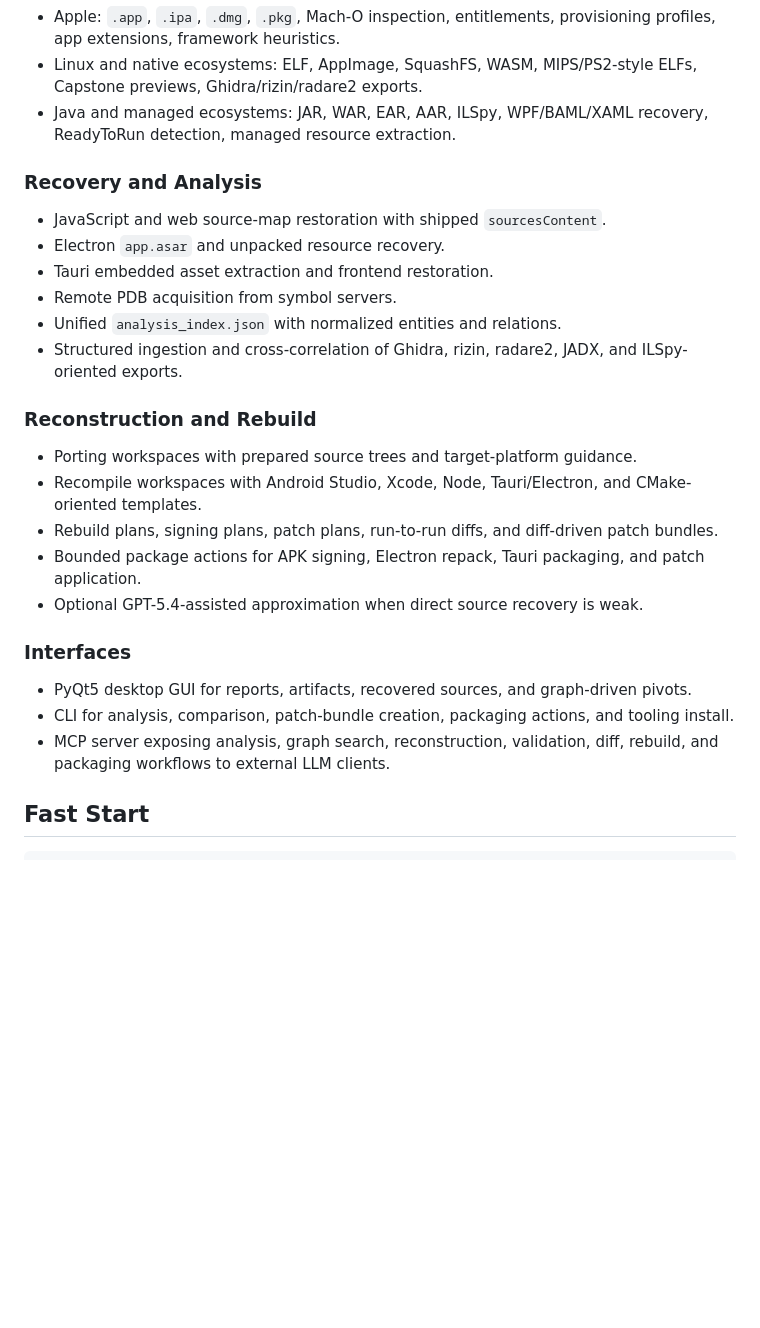
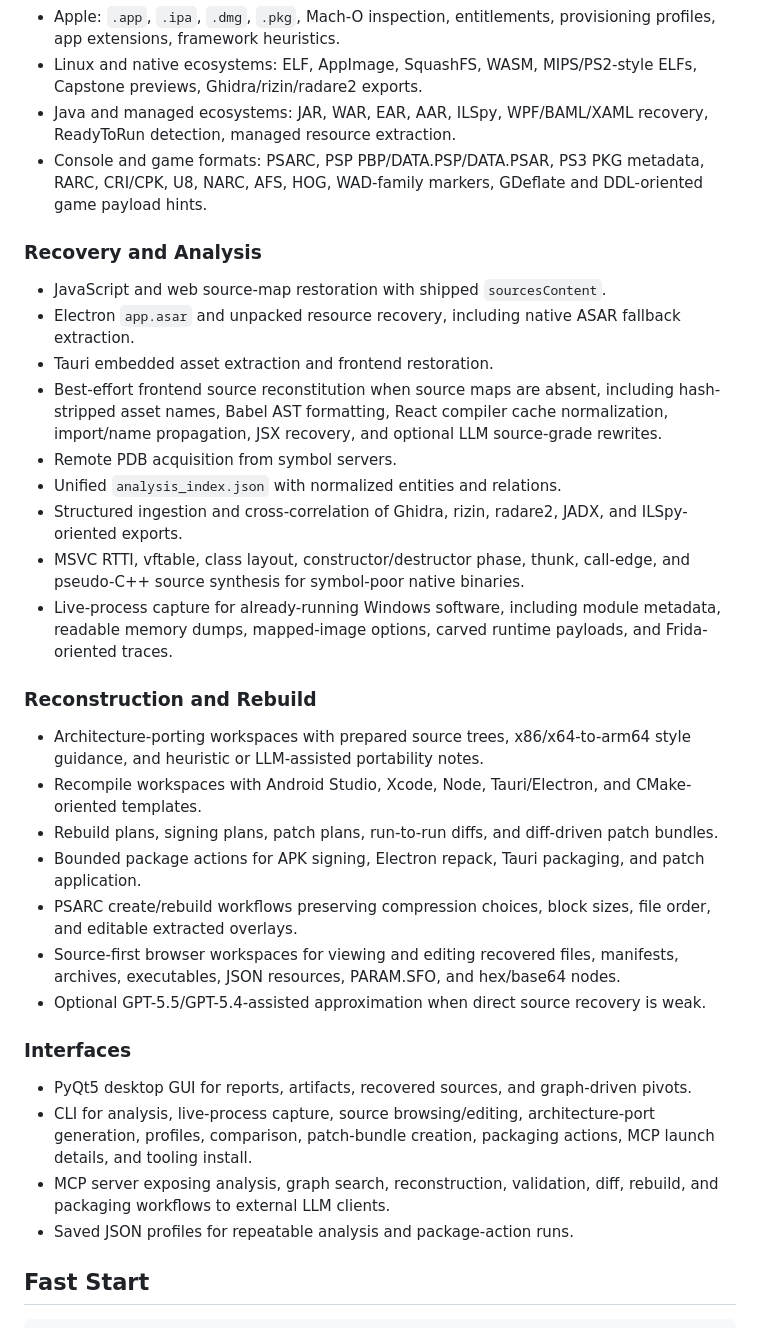
Before and after one commit to js360000/RE-Pro, a Markdown page: README.md, the part around one of its changes. Drawn GitHub-style; blank space fills up the shorter version.

```diff
--- a/README.md
+++ b/README.md
@@ -28,29 +29,36 @@ Bitcoin: `bc1qzyzwkfgfkeu3v44edwxaw0pre2fdvl6nd8hv0w`
 - Apple: `.app`, `.ipa`, `.dmg`, `.pkg`, Mach-O inspection, entitlements, provisioning profiles, app extensions, framework heuristics.
 - Linux and native ecosystems: ELF, AppImage, SquashFS, WASM, MIPS/PS2-style ELFs, Capstone previews, Ghidra/rizin/radare2 exports.
 - Java and managed ecosystems: JAR, WAR, EAR, AAR, ILSpy, WPF/BAML/XAML recovery, ReadyToRun detection, managed resource extraction.
+- Console and game formats: PSARC, PSP PBP/DATA.PSP/DATA.PSAR, PS3 PKG metadata, RARC, CRI/CPK, U8, NARC, AFS, HOG, WAD-family markers, GDeflate and DDL-oriented game payload hints.
 
 ### Recovery and Analysis
 
 - JavaScript and web source-map restoration with shipped `sourcesContent`.
-- Electron `app.asar` and unpacked resource recovery.
+- Electron `app.asar` and unpacked resource recovery, including native ASAR fallback extraction.
 - Tauri embedded asset extraction and frontend restoration.
+- Best-effort frontend source reconstitution when source maps are absent, including hash-stripped asset names, Babel AST formatting, React compiler cache normalization, import/name propagation, JSX recovery, and optional LLM source-grade rewrites.
 - Remote PDB acquisition from symbol servers.
 - Unified `analysis_index.json` with normalized entities and relations.
 - Structured ingestion and cross-correlation of Ghidra, rizin, radare2, JADX, and ILSpy-oriented exports.
+- MSVC RTTI, vftable, class layout, constructor/destructor phase, thunk, call-edge, and pseudo-C++ source synthesis for symbol-poor native binaries.
+- Live-process capture for already-running Windows software, including module metadata, readable memory dumps, mapped-image options, carved runtime payloads, and Frida-oriented traces.
 
 ### Reconstruction and Rebuild
 
-- Porting workspaces with prepared source trees and target-platform guidance.
+- Architecture-porting workspaces with prepared source trees, x86/x64-to-arm64 style guidance, and heuristic or LLM-assisted portability notes.
 - Recompile workspaces with Android Studio, Xcode, Node, Tauri/Electron, and CMake-oriented templates.
 - Rebuild plans, signing plans, patch plans, run-to-run diffs, and diff-driven patch bundles.
 - Bounded package actions for APK signing, Electron repack, Tauri packaging, and patch application.
-- Optional GPT-5.4-assisted approximation when direct source recovery is weak.
+- PSARC create/rebuild workflows preserving compression choices, block sizes, file order, and editable extracted overlays.
+- Source-first browser workspaces for viewing and editing recovered files, manifests, archives, executables, JSON resources, PARAM.SFO, and hex/base64 nodes.
+- Optional GPT-5.5/GPT-5.4-assisted approximation when direct source recovery is weak.
 
 ### Interfaces
 
 - PyQt5 desktop GUI for reports, artifacts, recovered sources, and graph-driven pivots.
-- CLI for analysis, comparison, patch-bundle creation, packaging actions, and tooling install.
+- CLI for analysis, live-process capture, source browsing/editing, architecture-port generation, profiles, comparison, patch-bundle creation, packaging actions, MCP launch details, and tooling install.
 - MCP server exposing analysis, graph search, reconstruction, validation, diff, rebuild, and packaging workflows to external LLM clients.
+- Saved JSON profiles for repeatable analysis and package-action runs.
 
 ## Fast Start
 
```
Also changed, not shown: other parts of README.md (+74 -5 lines).
